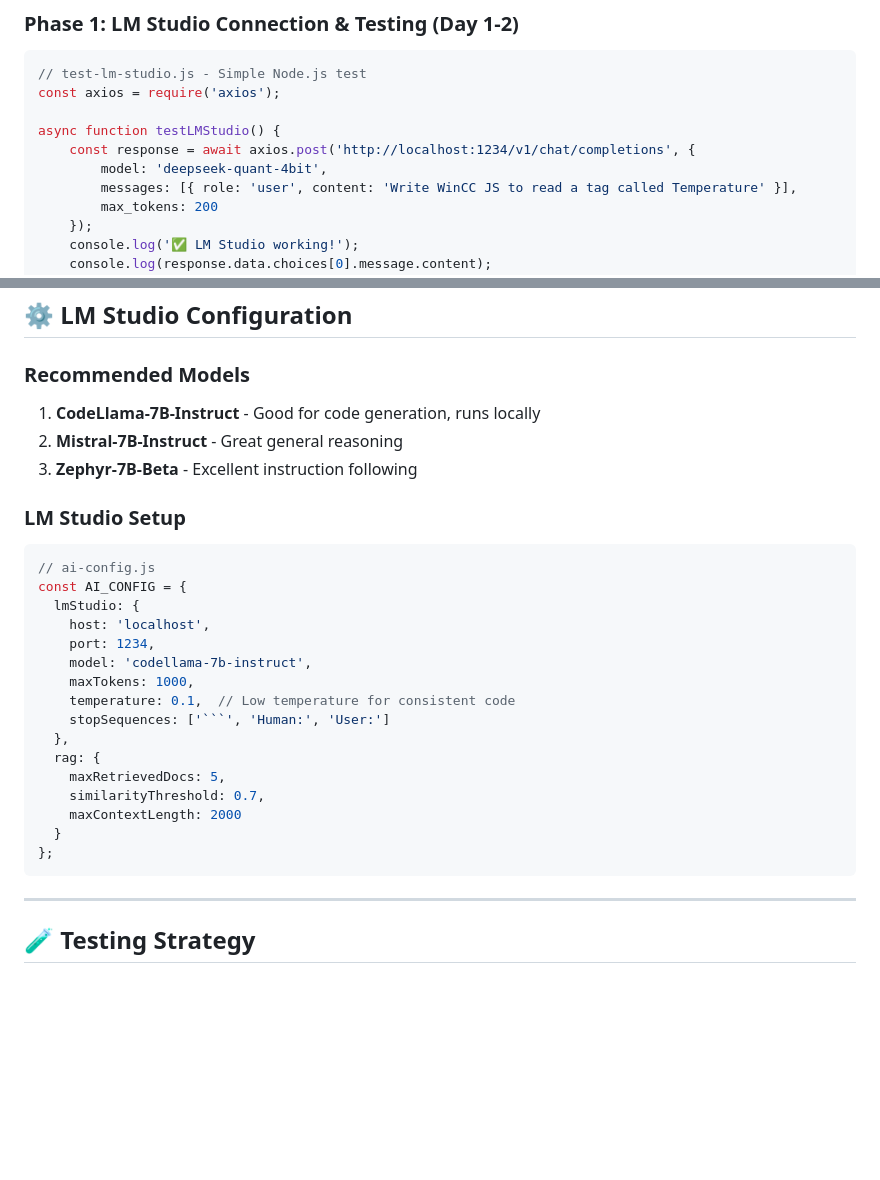
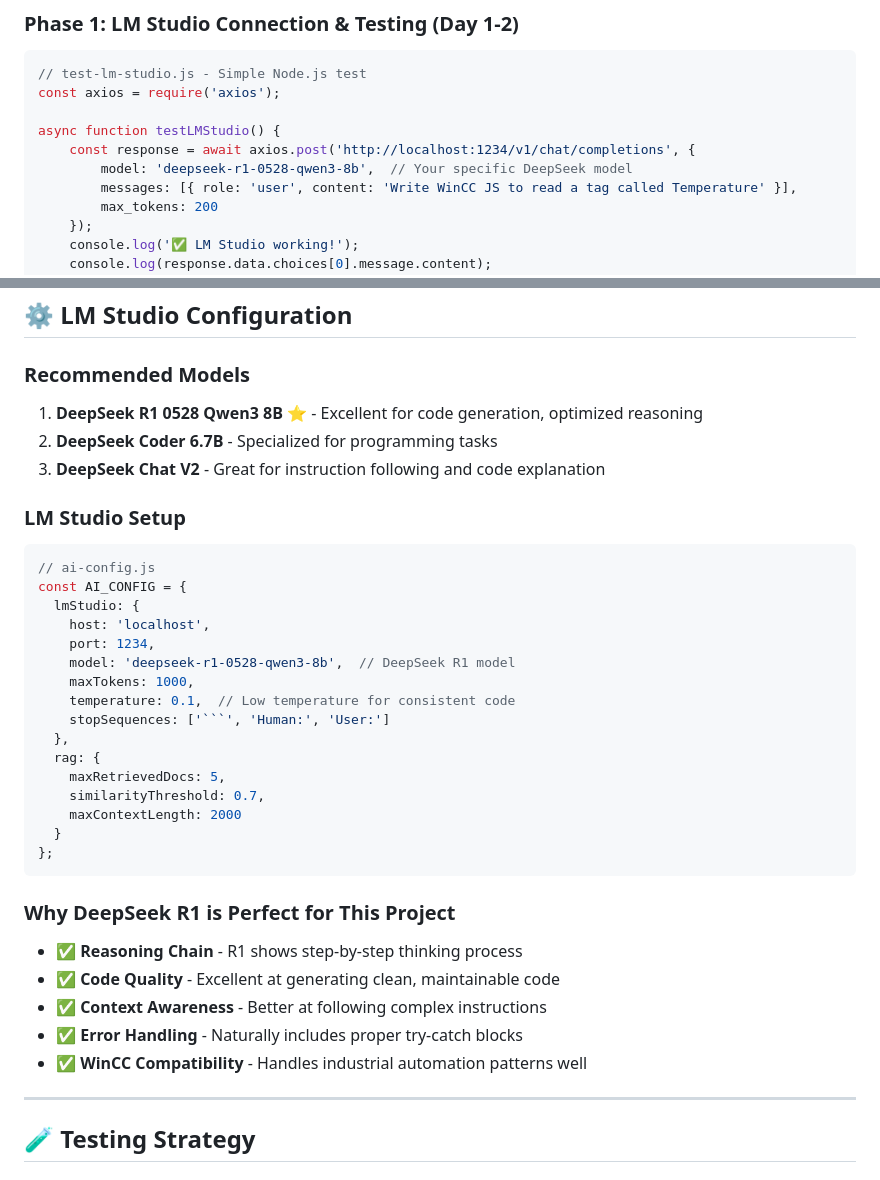
Before and after one commit to hadefuwa/Unified-JS-Pro-Scripter, a Markdown page: PROJECT_PLAN.md, 2 parts joined by grey strips. Drawn GitHub-style; blank space fills up the shorter version.

Commit message:
Update project plan for DeepSeek R1 model
- Replace CodeLlama references with DeepSeek R1 0528 Qwen3 8B
- Update LM Studio configuration for DeepSeek model
- Add specific DeepSeek R1 advantages for WinCC code generation
- Update test examples to use correct model name
- Highlight DeepSeek R1 reasoning capabilities for better code quality

````diff
--- a/PROJECT_PLAN.md
+++ b/PROJECT_PLAN.md
@@ -293,7 +293,7 @@ const axios = require('axios');
 
 async function testLMStudio() {
     const response = await axios.post('http://localhost:1234/v1/chat/completions', {
-        model: 'deepseek-quant-4bit',
+        model: 'deepseek-r1-0528-qwen3-8b',  // Your specific DeepSeek model
         messages: [{ role: 'user', content: 'Write WinCC JS to read a tag called Temperature' }],
         max_tokens: 200
     });
@@ -490,9 +490,9 @@ Unified-JS-Pro-Scripter/
 ## ⚙️ **LM Studio Configuration**
 
 ### **Recommended Models**
-1. **CodeLlama-7B-Instruct** - Good for code generation, runs locally
-2. **Mistral-7B-Instruct** - Great general reasoning
-3. **Zephyr-7B-Beta** - Excellent instruction following
+1. **DeepSeek R1 0528 Qwen3 8B** ⭐ - Excellent for code generation, optimized reasoning
+2. **DeepSeek Coder 6.7B** - Specialized for programming tasks
+3. **DeepSeek Chat V2** - Great for instruction following and code explanation
 
 ### **LM Studio Setup**
 ```javascript
@@ -501,7 +501,7 @@ const AI_CONFIG = {
   lmStudio: {
     host: 'localhost',
     port: 1234,
-    model: 'codellama-7b-instruct',
+    model: 'deepseek-r1-0528-qwen3-8b',  // DeepSeek R1 model
     maxTokens: 1000,
     temperature: 0.1,  // Low temperature for consistent code
     stopSequences: ['```', 'Human:', 'User:']
@@ -513,6 +513,13 @@ const AI_CONFIG = {
   }
 };
 ```
+
+### **Why DeepSeek R1 is Perfect for This Project**
+- ✅ **Reasoning Chain** - R1 shows step-by-step thinking process
+- ✅ **Code Quality** - Excellent at generating clean, maintainable code
+- ✅ **Context Awareness** - Better at following complex instructions
+- ✅ **Error Handling** - Naturally includes proper try-catch blocks
+- ✅ **WinCC Compatibility** - Handles industrial automation patterns well
 
 ---
 
````
